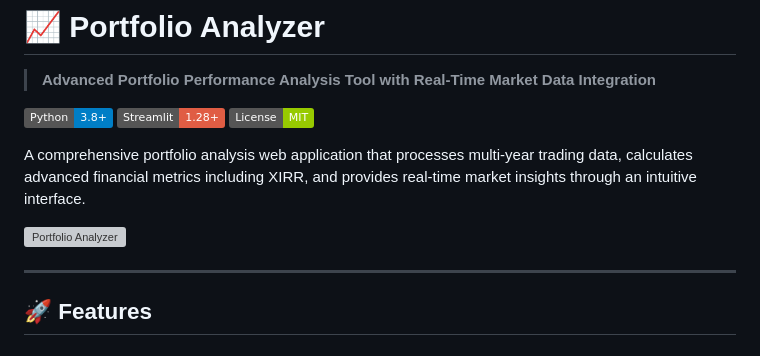
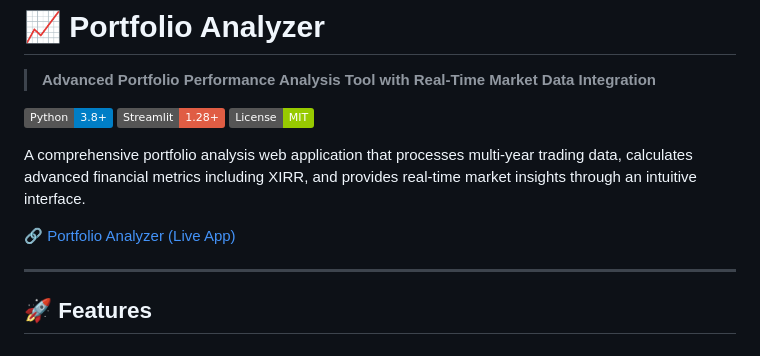
Before and after one commit to ayushhCreator/Portfolio-Analyzer, a Markdown page: README.md, the part around the change. GitHub-like rendering; badges without logos; grey boxes are pictures that could not be loaded.

```diff
--- a/README.md
+++ b/README.md
@@ -8,7 +8,8 @@
 
 A comprehensive portfolio analysis web application that processes multi-year trading data, calculates advanced financial metrics including XIRR, and provides real-time market insights through an intuitive interface.
 
-![Portfolio Analyzer ](https://portfolio-analyzer-app.streamlit.app/)
+[🔗 Portfolio Analyzer (Live App)](https://portfolio-analyzer-app.streamlit.app/)
+
 
 ---
 
```
